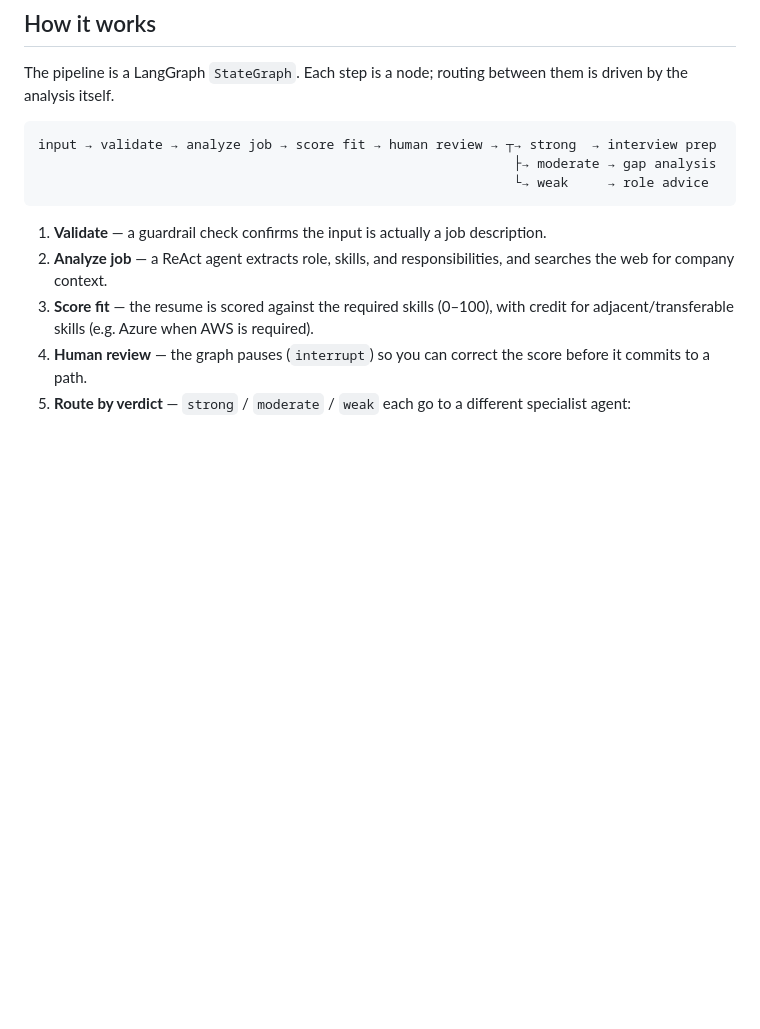
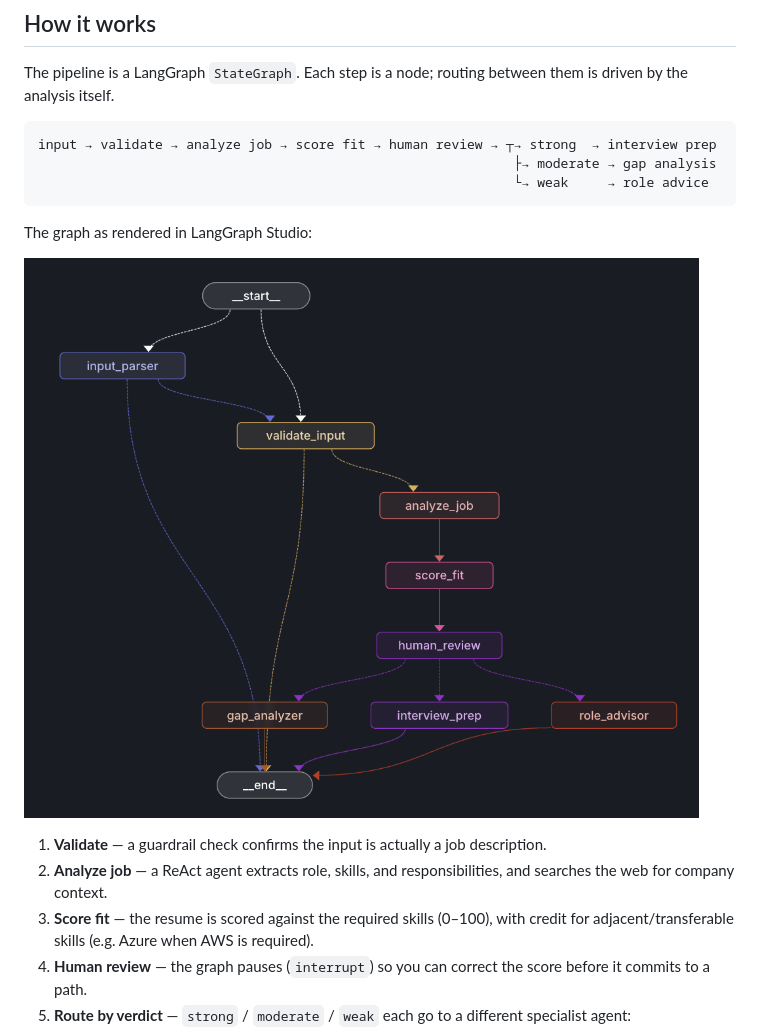
Before and after one commit to willapat/hiring-screen, a Markdown page: README.md, the part around the change. GitHub-like rendering; pictures changed too: assets/graph-structure.png (added); blank space fills up the shorter version.

Commit message:
Add graph structure screenshot to README

````diff
--- a/README.md
+++ b/README.md
@@ -11,6 +11,10 @@ input → validate → analyze job → score fit → human review → ┬→ str
                                                              ├→ moderate → gap analysis
                                                              └→ weak     → role advice
 ```
+
+The graph as rendered in LangGraph Studio:
+
+![Hiring Screen graph structure in LangGraph Studio](assets/graph-structure.png)
 
 1. **Validate** — a guardrail check confirms the input is actually a job description.
 2. **Analyze job** — a ReAct agent extracts role, skills, and responsibilities, and searches the web for company context.
````
